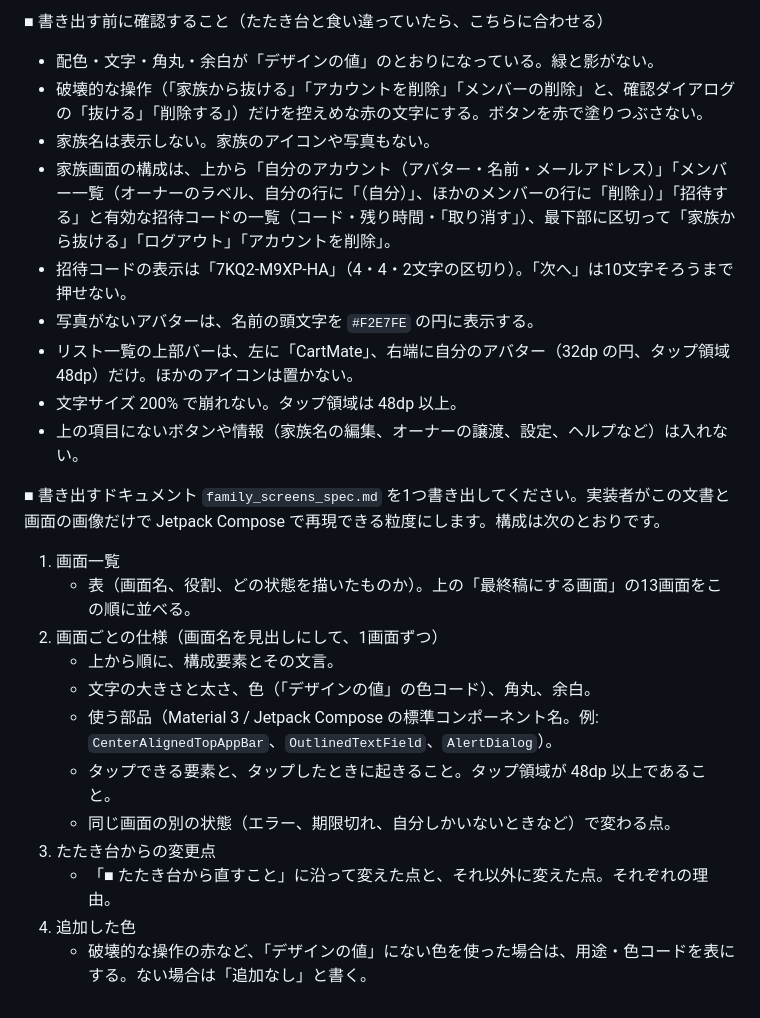
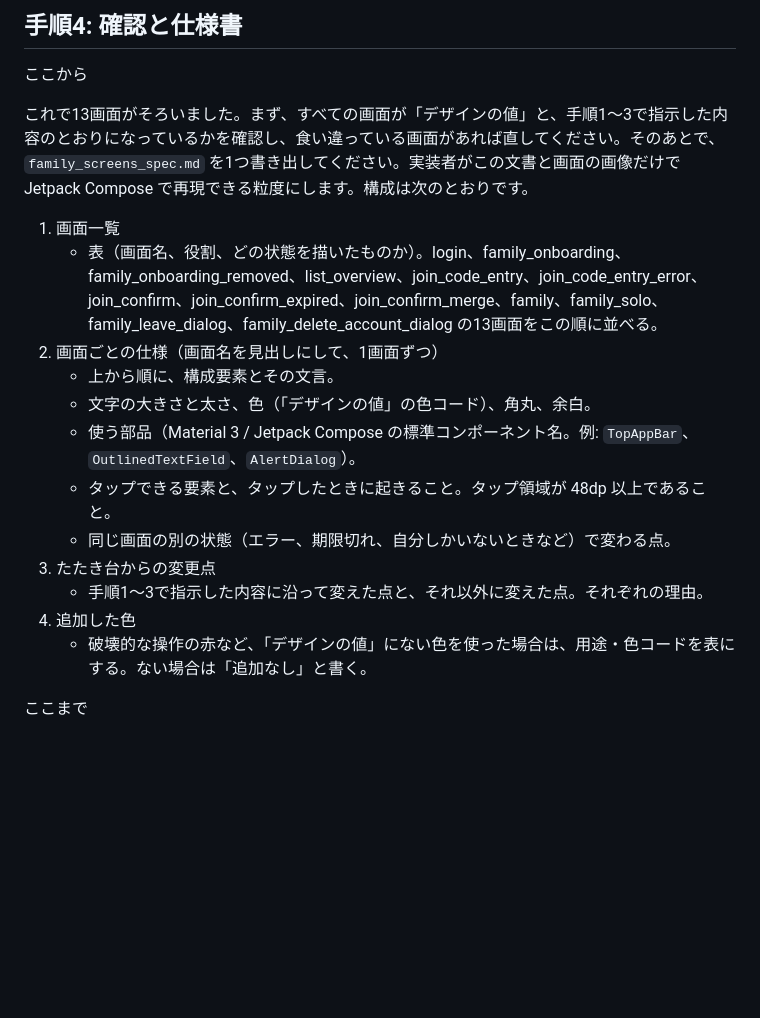
Before and after one commit to cheesecomer/CartMate, a Markdown page: docs/stitch-prompt-family-final.md, the part around one of its changes. Rendered like a GitHub page; blank space fills up the shorter version.

```diff
--- a/docs/stitch-prompt-family-final.md
+++ b/docs/stitch-prompt-family-final.md
@@ -103,27 +148,21 @@
 
-■ 書き出す前に確認すること（たたき台と食い違っていたら、こちらに合わせる）
-- 配色・文字・角丸・余白が「デザインの値」のとおりになっている。緑と影がない。
-- 破壊的な操作（「家族から抜ける」「アカウントを削除」「メンバーの削除」と、確認ダイアログの「抜ける」「削除する」）だけを控えめな赤の文字にする。ボタンを赤で塗りつぶさない。
-- 家族名は表示しない。家族のアイコンや写真もない。
-- 家族画面の構成は、上から「自分のアカウント（アバター・名前・メールアドレス）」「メンバー一覧（オーナーのラベル、自分の行に「（自分）」、ほかのメンバーの行に「削除」）」「招待する」と有効な招待コードの一覧（コード・残り時間・「取り消す」）、最下部に区切って「家族から抜ける」「ログアウト」「アカウントを削除」。
-- 招待コードの表示は「7KQ2-M9XP-HA」（4・4・2文字の区切り）。「次へ」は10文字そろうまで押せない。
-- 写真がないアバターは、名前の頭文字を `#F2E7FE` の円に表示する。
-- リスト一覧の上部バーは、左に「CartMate」、右端に自分のアバター（32dp の円、タップ領域 48dp）だけ。ほかのアイコンは置かない。
-- 文字サイズ 200% で崩れない。タップ領域は 48dp 以上。
-- 上の項目にないボタンや情報（家族名の編集、オーナーの譲渡、設定、ヘルプなど）は入れない。
+## 手順4: 確認と仕様書
 
-■ 書き出すドキュメント
-`family_screens_spec.md` を1つ書き出してください。実装者がこの文書と画面の画像だけで Jetpack Compose で再現できる粒度にします。構成は次のとおりです。
+ここから
+
+これで13画面がそろいました。まず、すべての画面が「デザインの値」と、手順1〜3で指示した内容のとおりになっているかを確認し、食い違っている画面があれば直してください。そのあとで、`family_screens_spec.md` を1つ書き出してください。実装者がこの文書と画面の画像だけで Jetpack Compose で再現できる粒度にします。構成は次のとおりです。
 
 1. 画面一覧
-   - 表（画面名、役割、どの状態を描いたものか）。上の「最終稿にする画面」の13画面をこの順に並べる。
+   - 表（画面名、役割、どの状態を描いたものか）。login、family_onboarding、family_onboarding_removed、list_overview、join_code_entry、join_code_entry_error、join_confirm、join_confirm_expired、join_confirm_merge、family、family_solo、family_leave_dialog、family_delete_account_dialog の13画面をこの順に並べる。
 2. 画面ごとの仕様（画面名を見出しにして、1画面ずつ）
    - 上から順に、構成要素とその文言。
    - 文字の大きさと太さ、色（「デザインの値」の色コード）、角丸、余白。
-   - 使う部品（Material 3 / Jetpack Compose の標準コンポーネント名。例: `CenterAlignedTopAppBar`、`OutlinedTextField`、`AlertDialog`）。
+   - 使う部品（Material 3 / Jetpack Compose の標準コンポーネント名。例: `TopAppBar`、`OutlinedTextField`、`AlertDialog`）。
    - タップできる要素と、タップしたときに起きること。タップ領域が 48dp 以上であること。
    - 同じ画面の別の状態（エラー、期限切れ、自分しかいないときなど）で変わる点。
 3. たたき台からの変更点
-   - 「■ たたき台から直すこと」に沿って変えた点と、それ以外に変えた点。それぞれの理由。
+   - 手順1〜3で指示した内容に沿って変えた点と、それ以外に変えた点。それぞれの理由。
 4. 追加した色
    - 破壊的な操作の赤など、「デザインの値」にない色を使った場合は、用途・色コードを表にする。ない場合は「追加なし」と書く。
+
+ここまで
```
Also changed, not shown: other parts of docs/stitch-prompt-family-final.md (+80 -35 lines).
